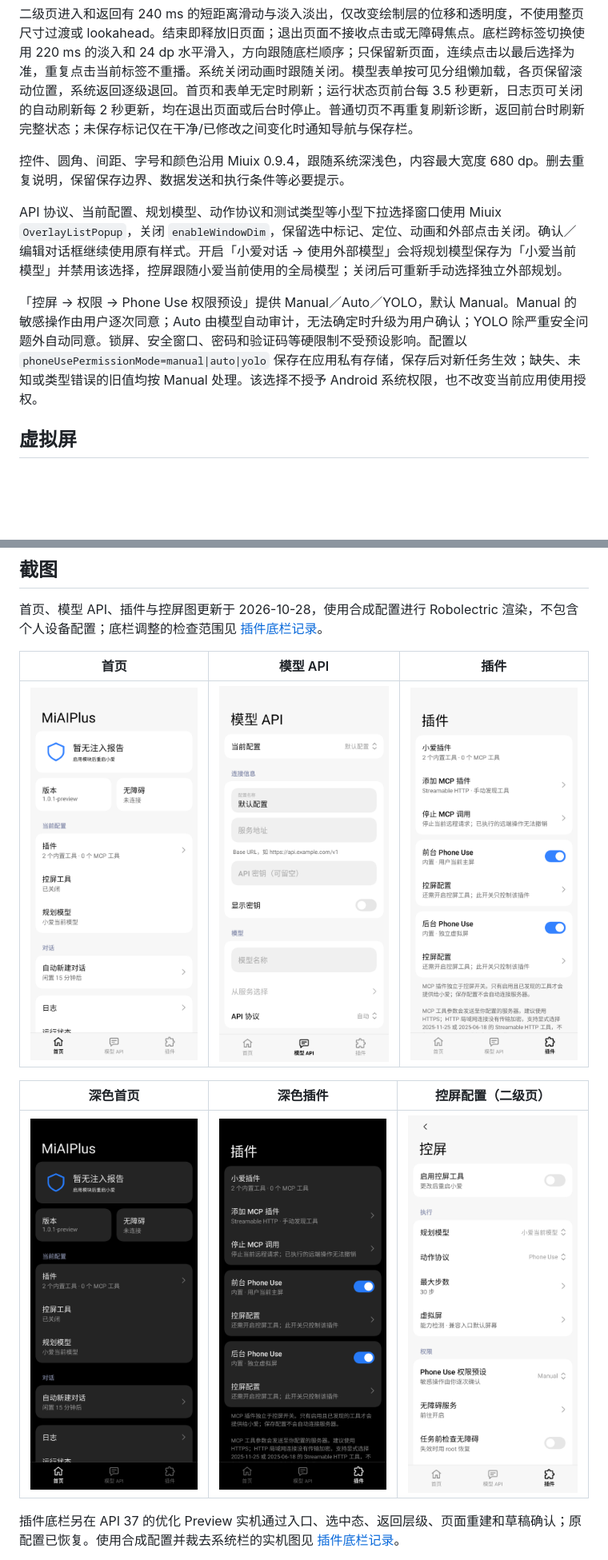
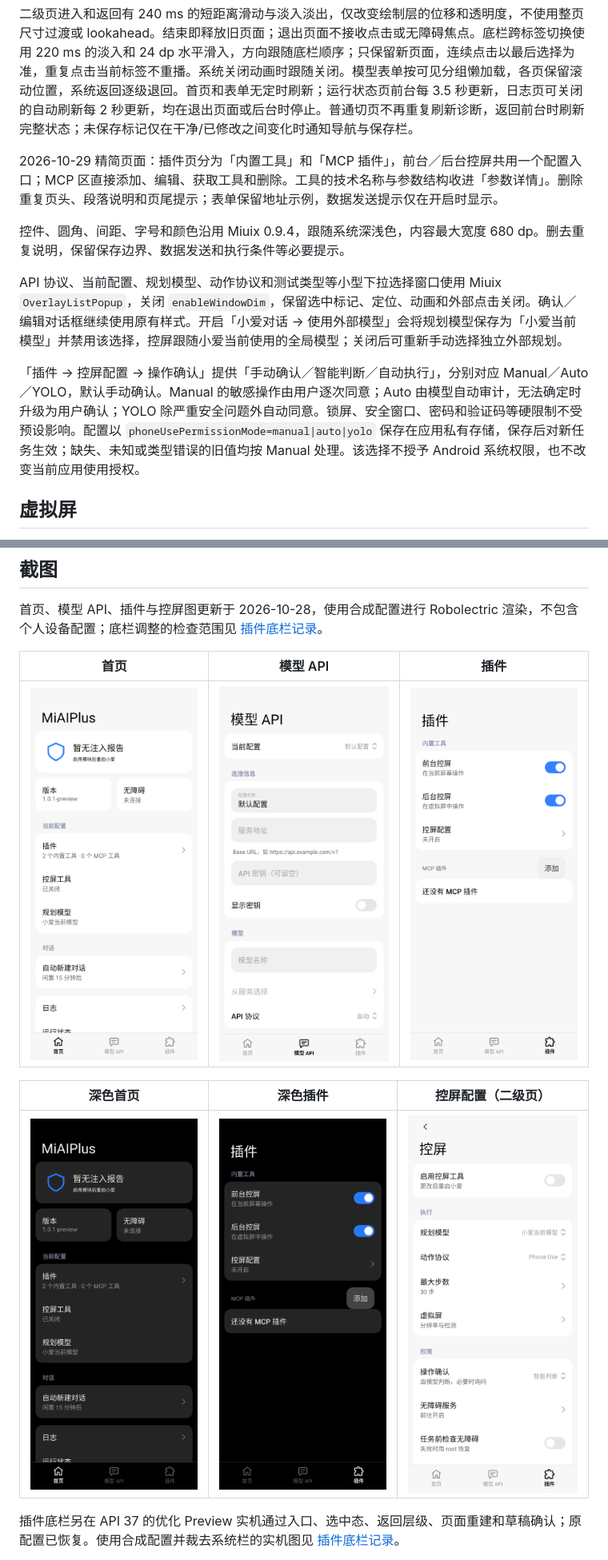
Before and after one commit to astoHu1/MiAIPlus, a Markdown page: docs/settings-ui.md, 2 parts joined by grey strips. Shown at 80% size. Rendered like a GitHub page; pictures changed too: docs/images/settings-control.png, docs/images/settings-plugins-dark.png, docs/images/settings-plugins.png; blank space fills up the shorter version.

Commit message:
Simplify settings pages and plugin controls

```diff
--- a/docs/settings-ui.md
+++ b/docs/settings-ui.md
@@ -35,11 +35,13 @@
 
 二级页进入和返回有 240 ms 的短距离滑动与淡入淡出，仅改变绘制层的位移和透明度，不使用整页尺寸过渡或 lookahead。结束即释放旧页面；退出页面不接收点击或无障碍焦点。底栏跨标签切换使用 220 ms 的淡入和 24 dp 水平滑入，方向跟随底栏顺序；只保留新页面，连续点击以最后选择为准，重复点击当前标签不重播。系统关闭动画时跟随关闭。模型表单按可见分组懒加载，各页保留滚动位置，系统返回逐级退回。首页和表单无定时刷新；运行状态页前台每 3.5 秒更新，日志页可关闭的自动刷新每 2 秒更新，均在退出页面或后台时停止。普通切页不再重复刷新诊断，返回前台时刷新完整状态；未保存标记仅在干净/已修改之间变化时通知导航与保存栏。
 
+2026-10-29 精简页面：插件页分为「内置工具」和「MCP 插件」，前台／后台控屏共用一个配置入口；MCP 区直接添加、编辑、获取工具和删除。工具的技术名称与参数结构收进「参数详情」。删除重复页头、段落说明和页尾提示；表单保留地址示例，数据发送提示仅在开启时显示。
+
 控件、圆角、间距、字号和颜色沿用 Miuix 0.9.4，跟随系统深浅色，内容最大宽度 680 dp。删去重复说明，保留保存边界、数据发送和执行条件等必要提示。
 
 API 协议、当前配置、规划模型、动作协议和测试类型等小型下拉选择窗口使用 Miuix `OverlayListPopup`，关闭 `enableWindowDim`，保留选中标记、定位、动画和外部点击关闭。确认／编辑对话框继续使用原有样式。开启「小爱对话 → 使用外部模型」会将规划模型保存为「小爱当前模型」并禁用该选择，控屏跟随小爱当前使用的全局模型；关闭后可重新手动选择独立外部规划。
 
-「控屏 → 权限 → Phone Use 权限预设」提供 Manual／Auto／YOLO，默认 Manual。Manual 的敏感操作由用户逐次同意；Auto 由模型自动审计，无法确定时升级为用户确认；YOLO 除严重安全问题外自动同意。锁屏、安全窗口、密码和验证码等硬限制不受预设影响。配置以 `phoneUsePermissionMode=manual|auto|yolo` 保存在应用私有存储，保存后对新任务生效；缺失、未知或类型错误的旧值均按 Manual 处理。该选择不授予 Android 系统权限，也不改变当前应用使用授权。
+「插件 → 控屏配置 → 操作确认」提供「手动确认／智能判断／自动执行」，分别对应 Manual／Auto／YOLO，默认手动确认。Manual 的敏感操作由用户逐次同意；Auto 由模型自动审计，无法确定时升级为用户确认；YOLO 除严重安全问题外自动同意。锁屏、安全窗口、密码和验证码等硬限制不受预设影响。配置以 `phoneUsePermissionMode=manual|auto|yolo` 保存在应用私有存储，保存后对新任务生效；缺失、未知或类型错误的旧值均按 Manual 处理。该选择不授予 Android 系统权限，也不改变当前应用使用授权。
 
 ## 虚拟屏
 
```
Also changed, not shown: other parts of docs/settings-ui.md (+1 -1 lines), docs/plugin-platform.md (+2 -2 lines), 7 other files.
